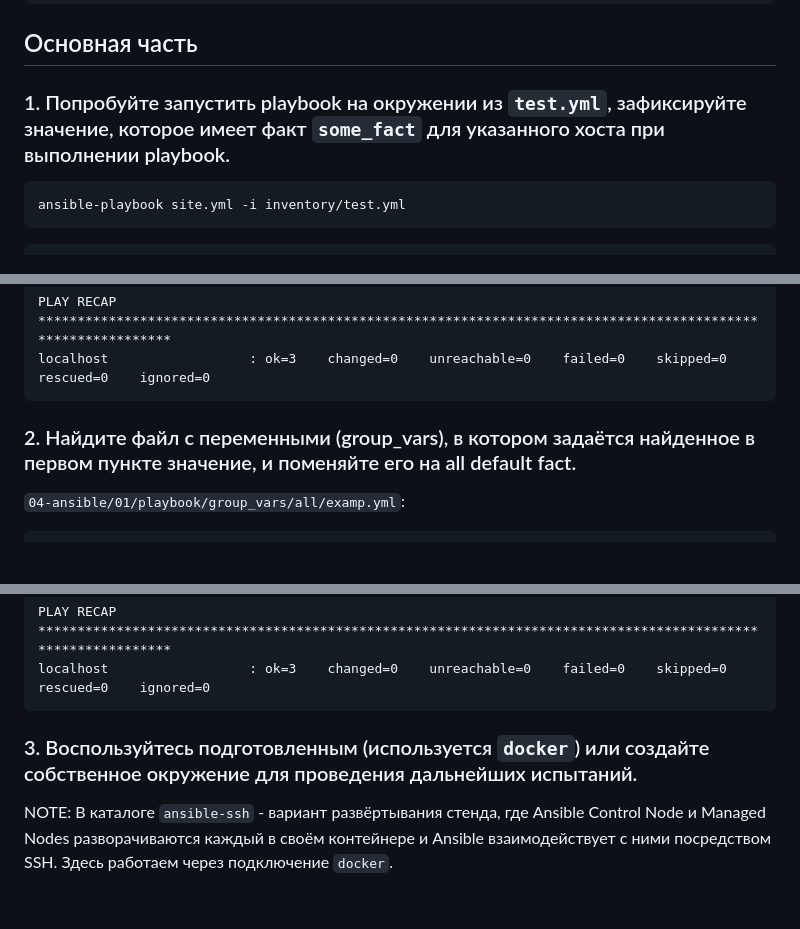
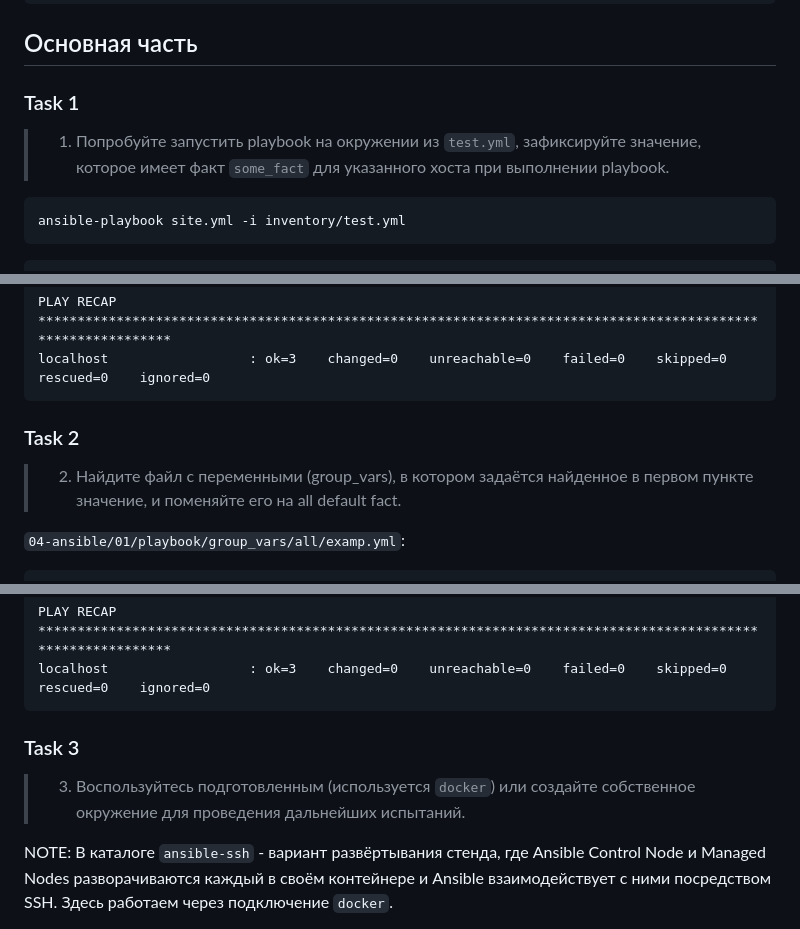
Before and after one commit to tundravarg/netology-shdevops, a Markdown page: 04-ansible/01/readme.md, 3 parts joined by grey strips. Rendered like a GitHub page; blank space fills up the shorter version.

Commit message:
ANSIBLE-01 Format readme.md

````diff
--- a/04-ansible/01/readme.md
+++ b/04-ansible/01/readme.md
@@ -27,7 +27,10 @@ ansible --version
 ## Основная часть
 
 
-### 1. Попробуйте запустить playbook на окружении из `test.yml`, зафиксируйте значение, которое имеет факт `some_fact` для указанного хоста при выполнении playbook.
+### Task 1
+
+
+> 1. Попробуйте запустить playbook на окружении из `test.yml`, зафиксируйте значение, которое имеет факт `some_fact` для указанного хоста при выполнении playbook.
 
 
 ```shell
@@ -61,7 +64,11 @@ localhost                  : ok=3    changed=0    unreachable=0    failed=0    s
 ```
 
 
-### 2. Найдите файл с переменными (group_vars), в котором задаётся найденное в первом пункте значение, и поменяйте его на all default fact.
+### Task 2
+
+
+> 2. Найдите файл с переменными (group_vars), в котором задаётся найденное в первом пункте значение, и поменяйте его на all default fact.
+
 
 `04-ansible/01/playbook/group_vars/all/examp.yml`:
 
@@ -97,7 +104,10 @@ localhost                  : ok=3    changed=0    unreachable=0    failed=0    s
 ```
 
 
-### 3. Воспользуйтесь подготовленным (используется `docker`) или создайте собственное окружение для проведения дальнейших испытаний.
+### Task 3
+
+
+> 3. Воспользуйтесь подготовленным (используется `docker`) или создайте собственное окружение для проведения дальнейших испытаний.
 
 
 NOTE: В каталоге `ansible-ssh` - вариант развёртывания стенда, где Ansible Control Node и Managed Nodes разворачиваются каждый в своём контейнере и Ansible взаимодействует с ними посредством SSH. Здесь работаем через подключение `docker`.
````
Also changed, not shown: other parts of 04-ansible/01/readme.md (+10 -4 lines).
